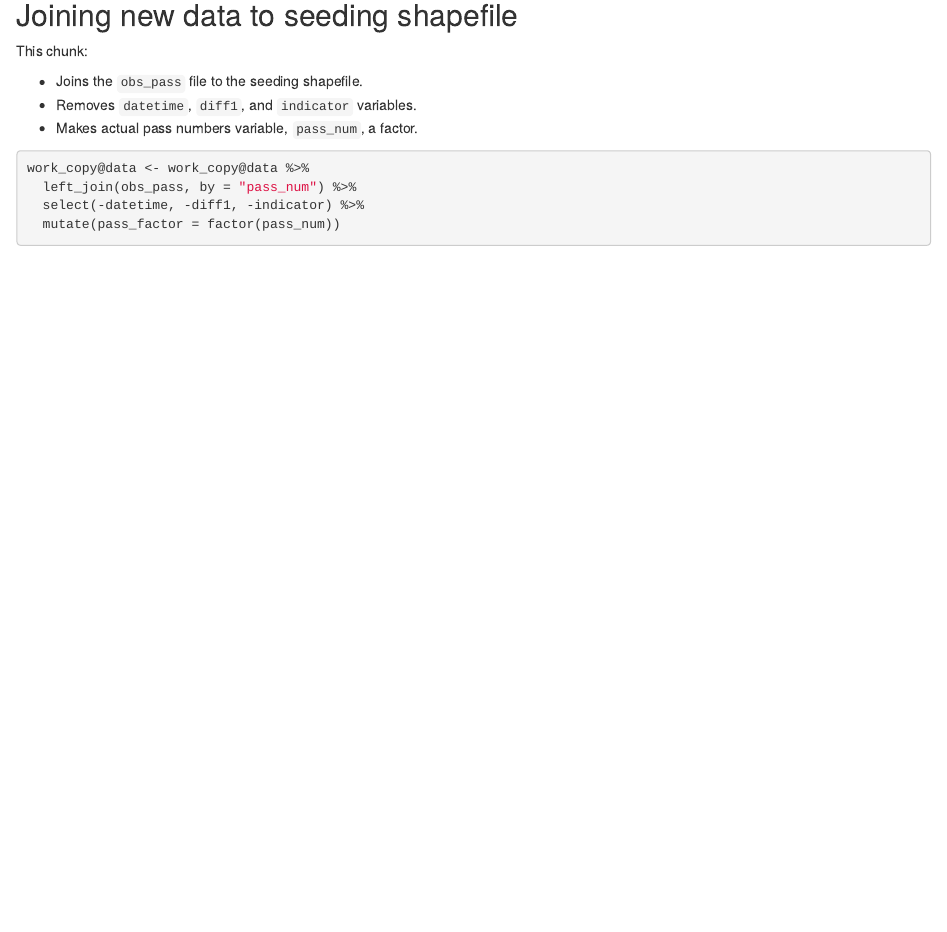
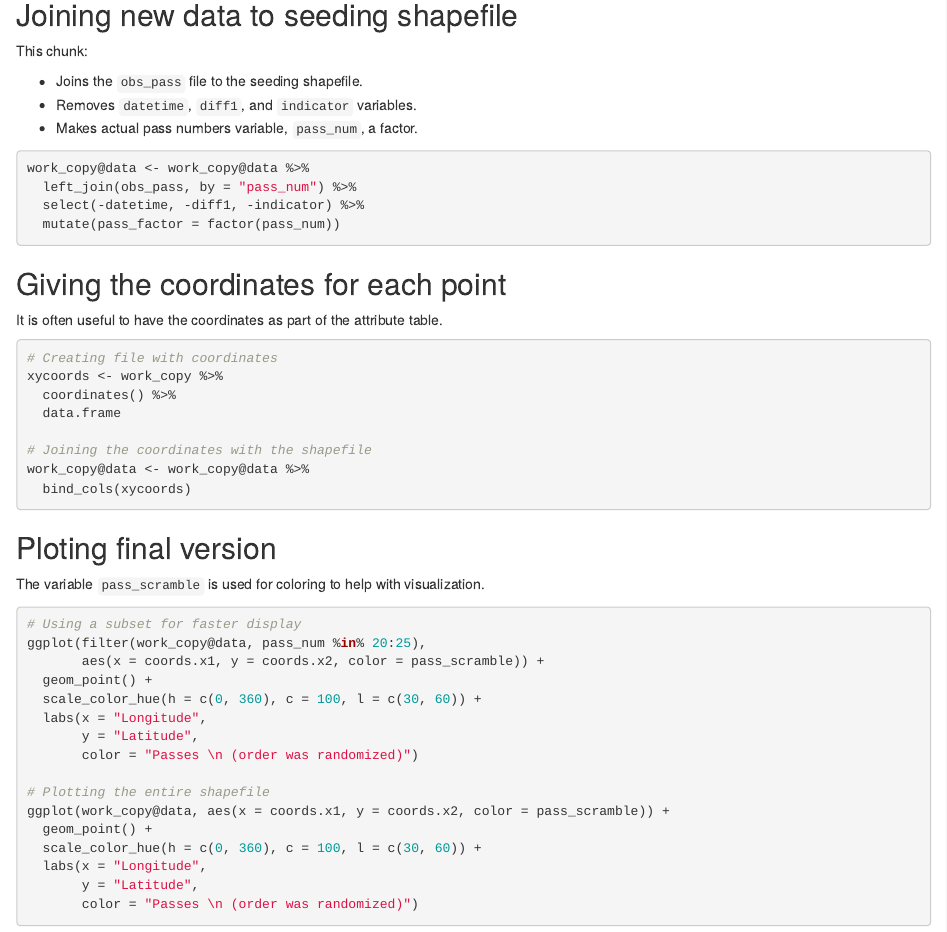
Before and after one commit to ecorone2/Ag_Machine_Pass_Numbering, an R Markdown document (test_html.Rmd): the page in a window 1100 px wide, from 1310 px down. Rendered offline with R 4.5, knitr and Pandoc, with nearby package versions.

Commit message:
Latest MD

````diff
--- a/test_html.Rmd
+++ b/test_html.Rmd
@@ -93,3 +93,45 @@ work_copy@data <- work_copy@data %>%
   mutate(pass_factor = factor(pass_num))
 
 ```
+
+## Giving the coordinates for each point
+
+It is often useful to have the coordinates as part of the attribute table.
+
+```{r coords, eval = F}
+
+# Creating file with coordinates
+xycoords <- work_copy %>%
+  coordinates() %>%
+  data.frame
+
+# Joining the coordinates with the shapefile
+work_copy@data <- work_copy@data %>%
+  bind_cols(xycoords)
+
+```
+
+## Ploting final version
+
+The variable `pass_scramble` is used for coloring to help with visualization.
+
+```{r plotting, eval = F}
+
+# Using a subset for faster display
+ggplot(filter(work_copy@data, pass_num %in% 20:25),
+       aes(x = coords.x1, y = coords.x2, color = pass_scramble)) +
+  geom_point() +
+  scale_color_hue(h = c(0, 360), c = 100, l = c(30, 60)) +
+  labs(x = "Longitude",
+       y = "Latitude",
+       color = "Passes \n (order was randomized)")
+
+# Plotting the entire shapefile
+ggplot(work_copy@data, aes(x = coords.x1, y = coords.x2, color = pass_scramble)) +
+  geom_point() +
+  scale_color_hue(h = c(0, 360), c = 100, l = c(30, 60)) +
+  labs(x = "Longitude",
+       y = "Latitude",
+       color = "Passes \n (order was randomized)")
+
+```
````
Also changed, not shown: test_html.Rmd (2 more changed lines).
